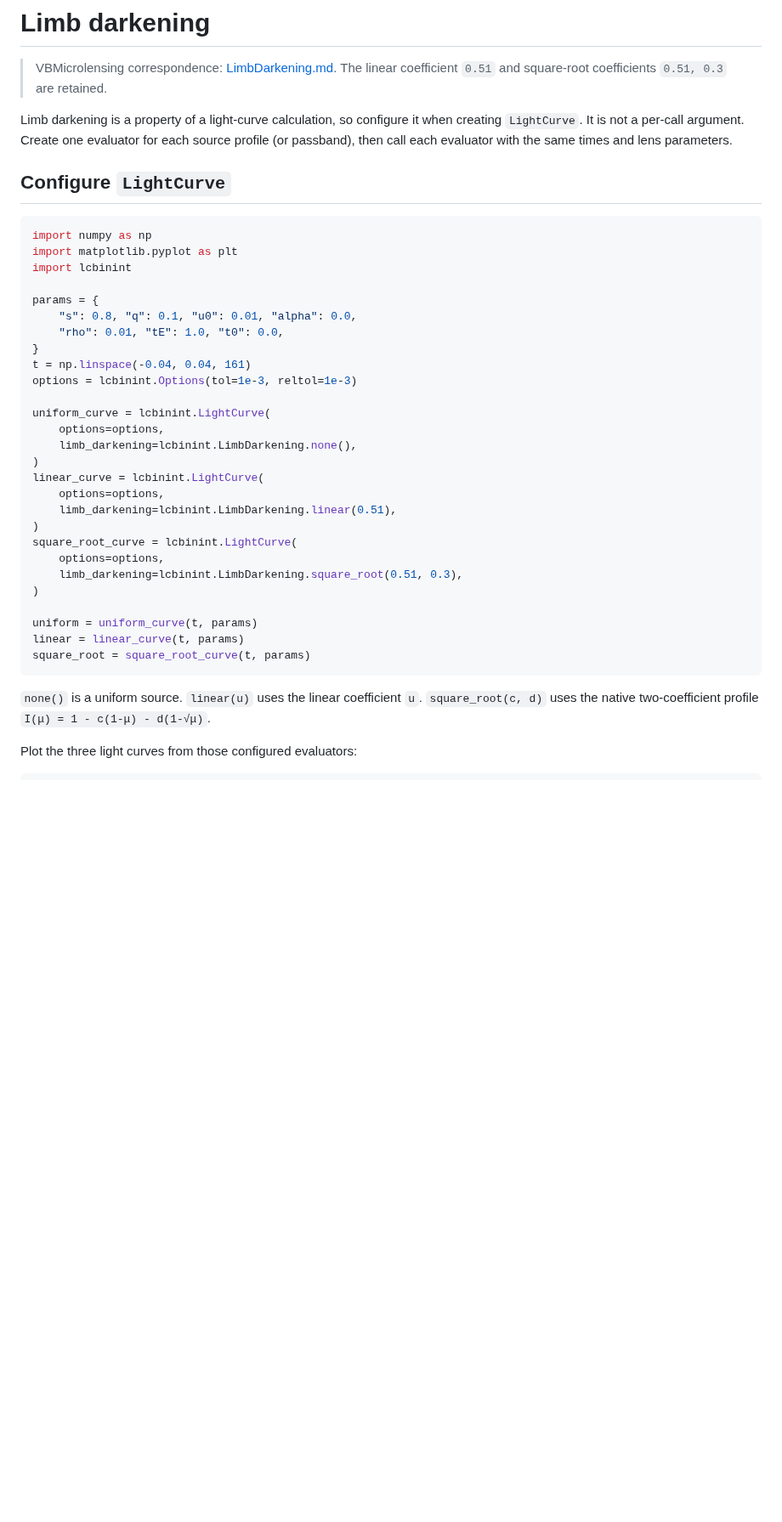
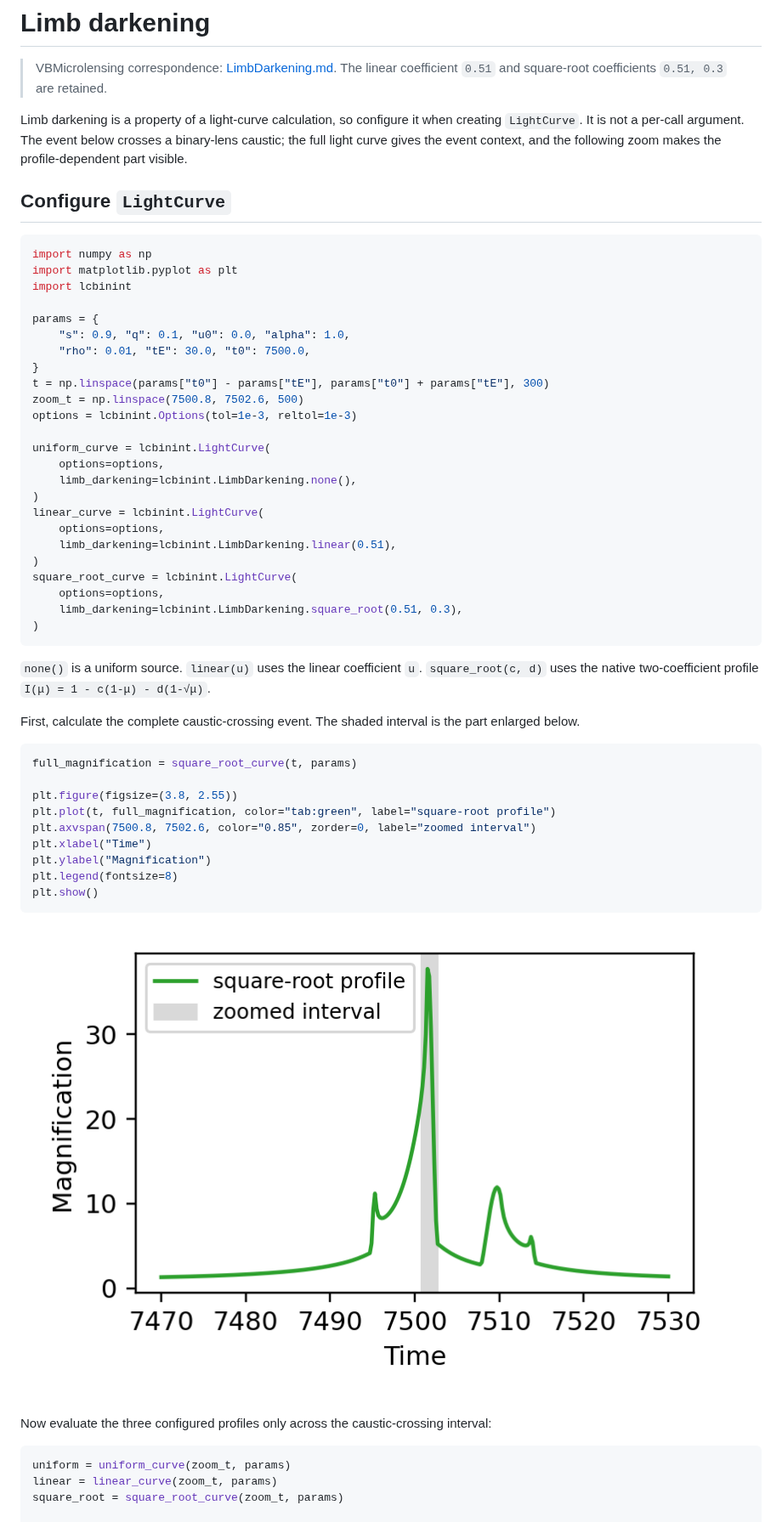
Before and after one commit to NunotaKansuke/lcbinint, a Markdown page: docs/python/LimbDarkening.md, the part around one of its changes. Shown at 85% size. Drawn GitHub-style; pictures changed too: docs/python/figures/LimbDarkening_full_event.png (added); blank space fills up the shorter version.

Commit message:
docs: focus limb-darkening example on caustic crossing

````diff
--- a/docs/python/LimbDarkening.md
+++ b/docs/python/LimbDarkening.md
@@ -5,9 +5,9 @@
 > VBMicrolensing correspondence: [LimbDarkening.md](https://github.com/valboz/VBMicrolensing/blob/main/docs/python/LimbDarkening.md). The linear coefficient `0.51` and square-root coefficients `0.51, 0.3` are retained.
 
 Limb darkening is a property of a light-curve calculation, so configure it when
-creating `LightCurve`. It is not a per-call argument. Create one evaluator for
-each source profile (or passband), then call each evaluator with the same times
-and lens parameters.
+creating `LightCurve`. It is not a per-call argument. The event below crosses a
+binary-lens caustic; the full light curve gives the event context, and the
+following zoom makes the profile-dependent part visible.
 
 ## Configure `LightCurve`
 
@@ -17,10 +17,11 @@ import matplotlib.pyplot as plt
 import lcbinint
 
 params = {
-    "s": 0.8, "q": 0.1, "u0": 0.01, "alpha": 0.0,
-    "rho": 0.01, "tE": 1.0, "t0": 0.0,
+    "s": 0.9, "q": 0.1, "u0": 0.0, "alpha": 1.0,
+    "rho": 0.01, "tE": 30.0, "t0": 7500.0,
 }
-t = np.linspace(-0.04, 0.04, 161)
+t = np.linspace(params["t0"] - params["tE"], params["t0"] + params["tE"], 300)
+zoom_t = np.linspace(7500.8, 7502.6, 500)
 options = lcbinint.Options(tol=1e-3, reltol=1e-3)
 
 uniform_curve = lcbinint.LightCurve(
@@ -35,17 +36,35 @@ square_root_curve = lcbinint.LightCurve(
     options=options,
     limb_darkening=lcbinint.LimbDarkening.square_root(0.51, 0.3),
 )
-
-uniform = uniform_curve(t, params)
-linear = linear_curve(t, params)
-square_root = square_root_curve(t, params)
 ```
 
 `none()` is a uniform source. `linear(u)` uses the linear coefficient `u`.
 `square_root(c, d)` uses the native two-coefficient profile
 `I(μ) = 1 - c(1-μ) - d(1-√μ)`.
 
-Plot the three light curves from those configured evaluators:
+First, calculate the complete caustic-crossing event. The shaded interval is
+the part enlarged below.
 
 ```python
+full_magnification = square_root_curve(t, params)
+
+plt.figure(figsize=(3.8, 2.55))
+plt.plot(t, full_magnification, color="tab:green", label="square-root profile")
+plt.axvspan(7500.8, 7502.6, color="0.85", zorder=0, label="zoomed interval")
+plt.xlabel("Time")
+plt.ylabel("Magnification")
+plt.legend(fontsize=8)
+plt.show()
+```
+
+![Full caustic-crossing light curve](figures/LimbDarkening_full_event.png)
+
+Now evaluate the three configured profiles only across the caustic-crossing
+interval:
+
+```python
+uniform = uniform_curve(zoom_t, params)
+linear = linear_curve(zoom_t, params)
+square_root = square_root_curve(zoom_t, params)
+
 plt.figure(figsize=(5.5, 3.2))
````
Also changed, not shown: other parts of docs/python/LimbDarkening.md (+4 -4 lines), docs/python/figures/LimbDarkening_comparison.png, 1 other file.
